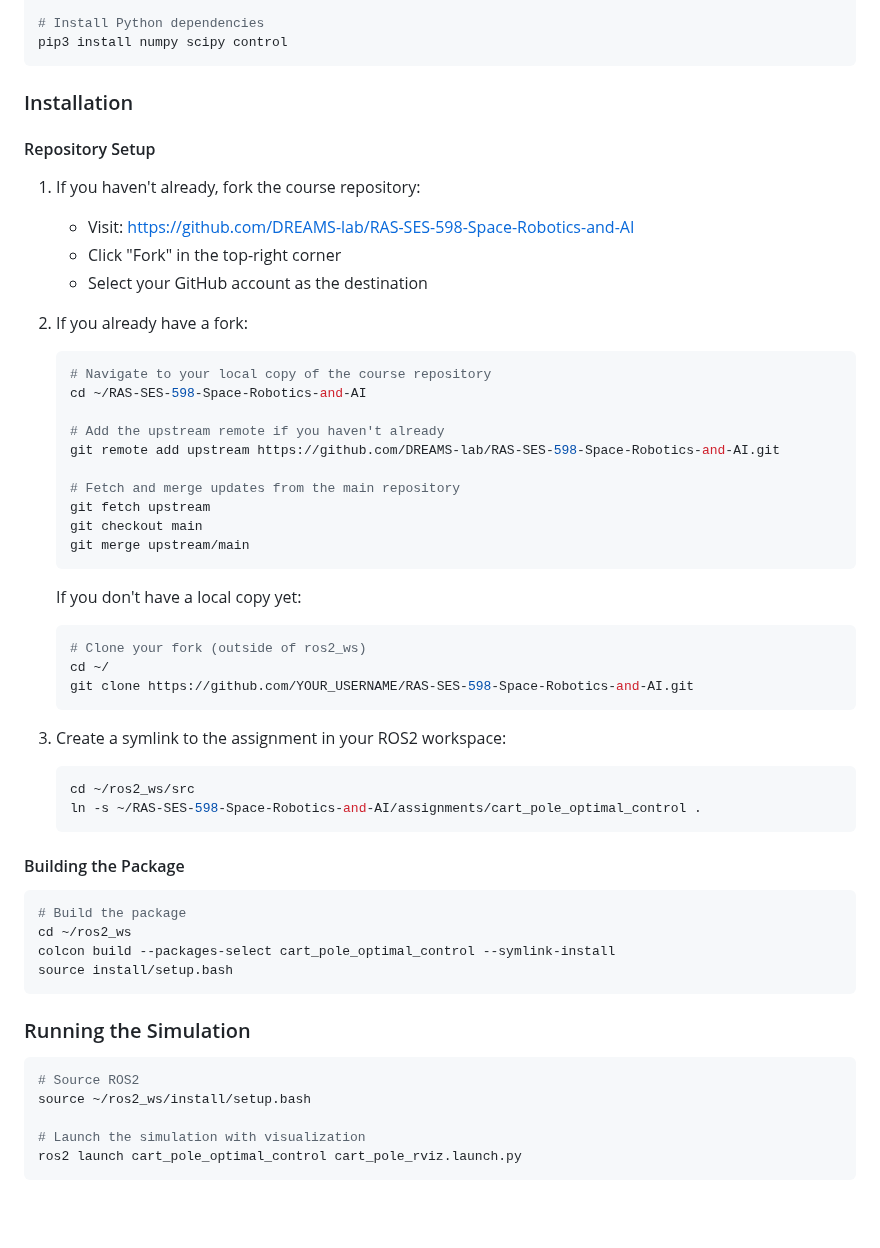
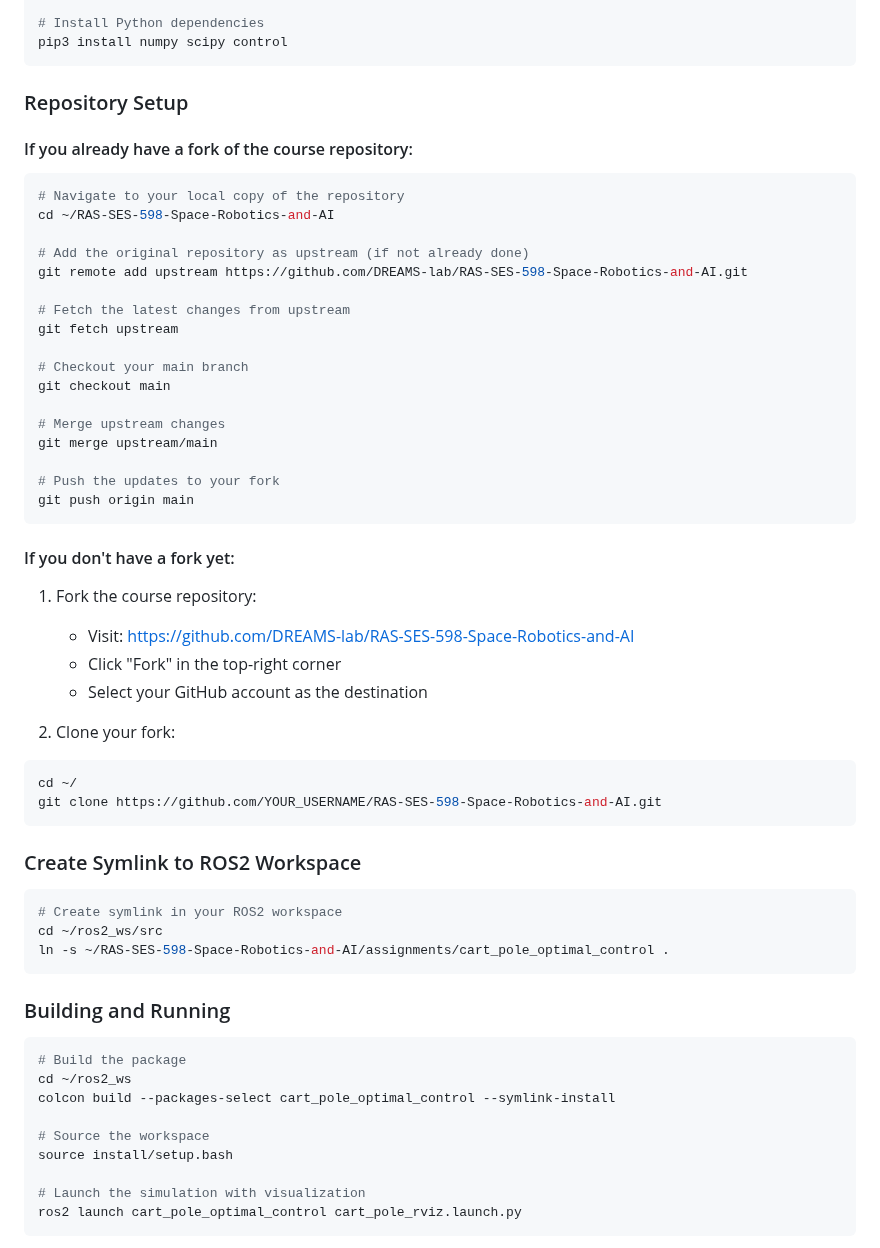
Before and after one commit to vijayramsriram/RAS-SES-598-Space-Robotics-and-AI, a Markdown page: assignments/cart_pole_optimal_control/README.md, the part around the change. GitHub-like rendering; blank space fills up the shorter version.

Commit message:
docs: update README with fork sync and symlink instructions

````diff
--- a/assignments/cart_pole_optimal_control/README.md
+++ b/assignments/cart_pole_optimal_control/README.md
@@ -115,53 +115,56 @@ sudo apt install -y \
 pip3 install numpy scipy control
 ```
 
-### Installation
+### Repository Setup
 
-#### Repository Setup
-1. If you haven't already, fork the course repository:
+#### If you already have a fork of the course repository:
+```bash
+# Navigate to your local copy of the repository
+cd ~/RAS-SES-598-Space-Robotics-and-AI
+
+# Add the original repository as upstream (if not already done)
+git remote add upstream https://github.com/DREAMS-lab/RAS-SES-598-Space-Robotics-and-AI.git
+
+# Fetch the latest changes from upstream
+git fetch upstream
+
+# Checkout your main branch
+git checkout main
+
+# Merge upstream changes
+git merge upstream/main
+
+# Push the updates to your fork
+git push origin main
+```
+
+#### If you don't have a fork yet:
+1. Fork the course repository:
    - Visit: https://github.com/DREAMS-lab/RAS-SES-598-Space-Robotics-and-AI
    - Click "Fork" in the top-right corner
    - Select your GitHub account as the destination
 
-2. If you already have a fork:
-   ```bash
-   # Navigate to your local copy of the course repository
-   cd ~/RAS-SES-598-Space-Robotics-and-AI
+2. Clone your fork:
+```bash
+cd ~/
+git clone https://github.com/YOUR_USERNAME/RAS-SES-598-Space-Robotics-and-AI.git
+```
 
-   # Add the upstream remote if you haven't already
-   git remote add upstream https://github.com/DREAMS-lab/RAS-SES-598-Space-Robotics-and-AI.git
+### Create Symlink to ROS2 Workspace
+```bash
+# Create symlink in your ROS2 workspace
+cd ~/ros2_ws/src
+ln -s ~/RAS-SES-598-Space-Robotics-and-AI/assignments/cart_pole_optimal_control .
+```
 
-   # Fetch and merge updates from the main repository
-   git fetch upstream
-   git checkout main
-   git merge upstream/main
-   ```
-
-   If you don't have a local copy yet:
-   ```bash
-   # Clone your fork (outside of ros2_ws)
-   cd ~/
-   git clone https://github.com/YOUR_USERNAME/RAS-SES-598-Space-Robotics-and-AI.git
-   ```
-
-3. Create a symlink to the assignment in your ROS2 workspace:
-   ```bash
-   cd ~/ros2_ws/src
-   ln -s ~/RAS-SES-598-Space-Robotics-and-AI/assignments/cart_pole_optimal_control .
-   ```
-
-#### Building the Package
+### Building and Running
 ```bash
 # Build the package
 cd ~/ros2_ws
 colcon build --packages-select cart_pole_optimal_control --symlink-install
+
+# Source the workspace
 source install/setup.bash
-```
-
-### Running the Simulation
-```bash
-# Source ROS2
-source ~/ros2_ws/install/setup.bash
 
 # Launch the simulation with visualization
 ros2 launch cart_pole_optimal_control cart_pole_rviz.launch.py
````
